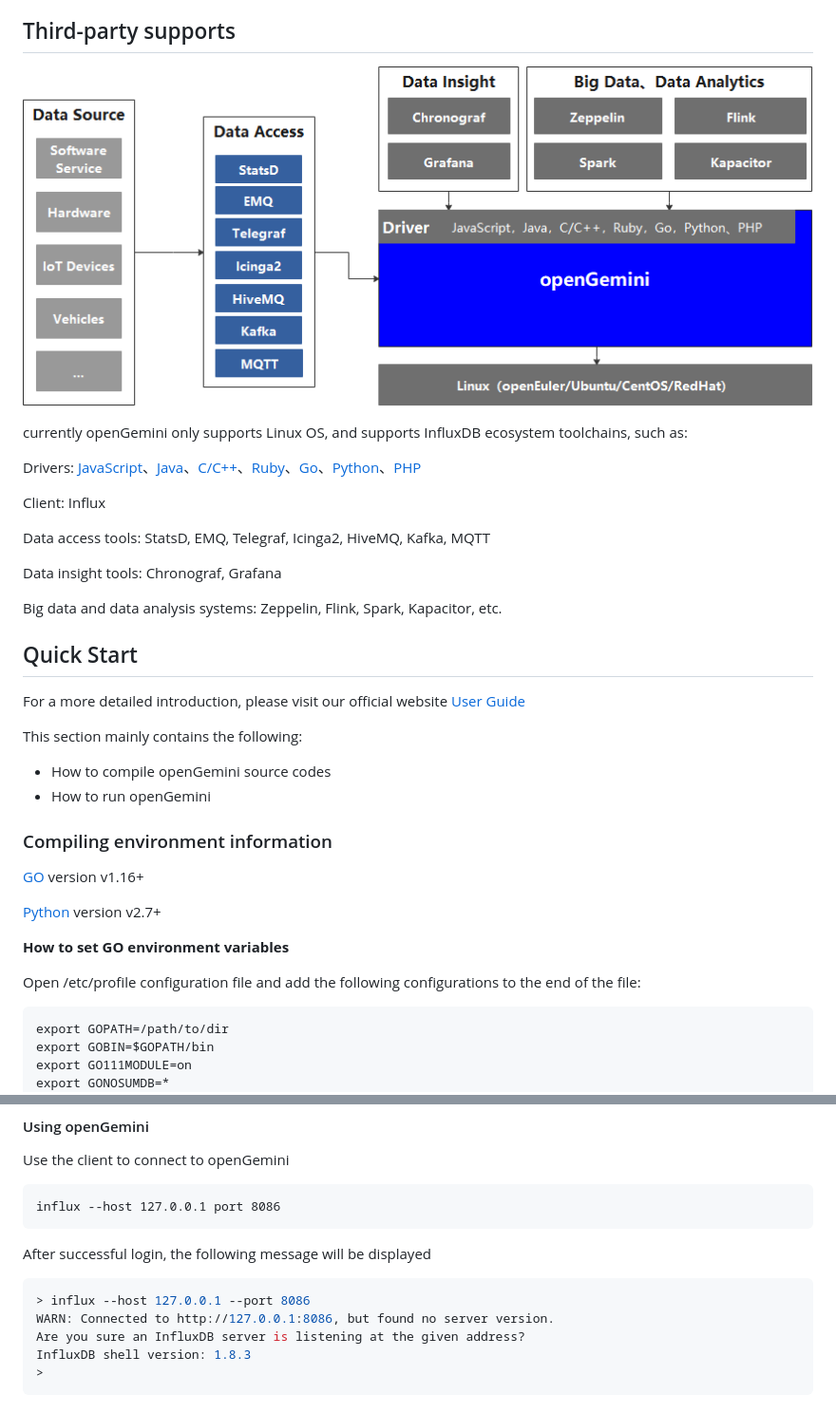
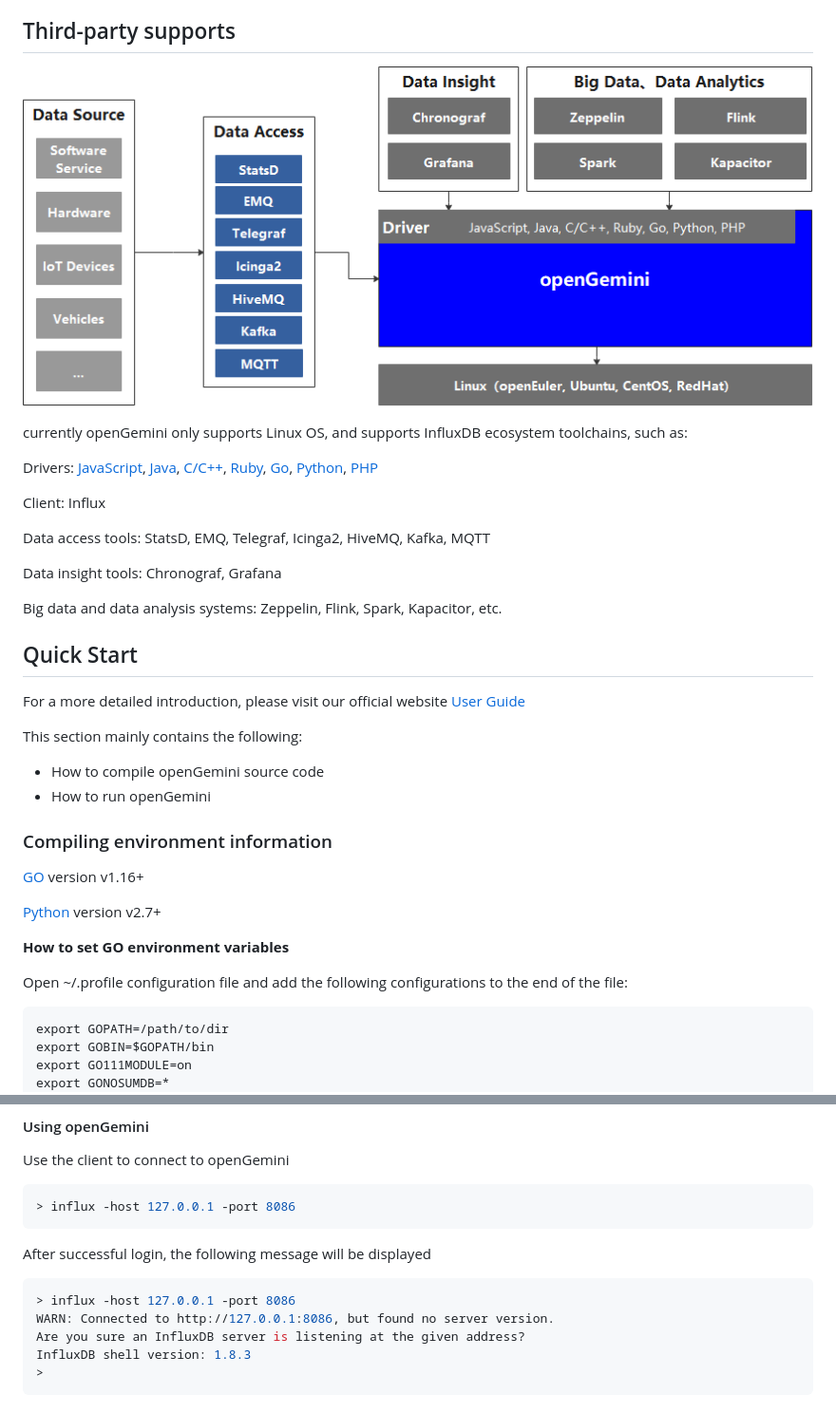
Before and after one commit to openGemini/openGemini, a Markdown page: README.md, 2 parts joined by grey strips. Shown at 95% size. Drawn GitHub-style; pictures changed too: images/image-20220722152842190.png (deleted), images/image-20220927210909436.png (added).

Commit message:
fix(openGemini): update README and openGemini.singlenode.conf (#17)
* fix(openGemini): update README and openGemini.singlenode.conf

Signed-off-by: xiangyu5632 <xiangyu5632@126.com>

````diff
--- a/README.md
+++ b/README.md
@@ -35,11 +35,11 @@ OpenGemini is an open-source time-series database that can be widely used in IoT
 
 ## Third-party supports
 
-![image-20220722152842190](images/image-20220722152842190.png)
+![image-20220927210909436](images/image-20220927210909436.png)
 
 currently openGemini only supports Linux OS, and supports InfluxDB ecosystem toolchains, such as:
 
-Drivers: [JavaScript](https://github.com/node-influx/node-influx)、[Java](https://github.com/influxdata/influxdb-java)、[C/C++](C/C++)、[Ruby](https://github.com/influxdata/influxdb-ruby)、[Go](https://github.com/influxdata/influxdb1-client)、[Python](https://github.com/influxdata/influxdb-python)、[PHP](https://github.com/influxdata/influxdb-php)
+Drivers: [JavaScript](https://github.com/node-influx/node-influx), [Java](https://github.com/influxdata/influxdb-java), [C/C++](C/C++), [Ruby](https://github.com/influxdata/influxdb-ruby), [Go](https://github.com/influxdata/influxdb1-client), [Python](https://github.com/influxdata/influxdb-python), [PHP](https://github.com/influxdata/influxdb-php)
 
 Client: Influx
 
@@ -55,7 +55,7 @@ For a more detailed introduction, please visit our official website [User Guide]
 
 This section mainly contains the following:
 
-- How to compile openGemini source codes
+- How to compile openGemini source code
 - How to run openGemini
 
 ### Compiling environment information
@@ -66,7 +66,7 @@ This section mainly contains the following:
 
 **How to set GO environment variables**
 
-Open /etc/profile configuration file and add the following configurations to the end of the file:
+Open ~/.profile configuration file and add the following configurations to the end of the file:
 
 ```
 export GOPATH=/path/to/dir
@@ -128,14 +128,14 @@ Refer to cluster deployments in [User Guide](http://opengemini.org/docs)
 
 Use the client to connect to openGemini
 
-```
-influx --host 127.0.0.1 port 8086
+```shell
+> influx -host 127.0.0.1 -port 8086
 ```
 
 After successful login, the following message will be displayed
 
 ```sh
-> influx --host 127.0.0.1 --port 8086
+> influx -host 127.0.0.1 -port 8086
 WARN: Connected to http://127.0.0.1:8086, but found no server version.
 Are you sure an InfluxDB server is listening at the given address?
 InfluxDB shell version: 1.8.3
````
Also changed, not shown: other parts of README.md (+15 -7 lines), README_CN.md (+8 -8 lines), images/image-20220718170813377.png (deleted), images/image-20220927211159737.png (added), 1 other file.
